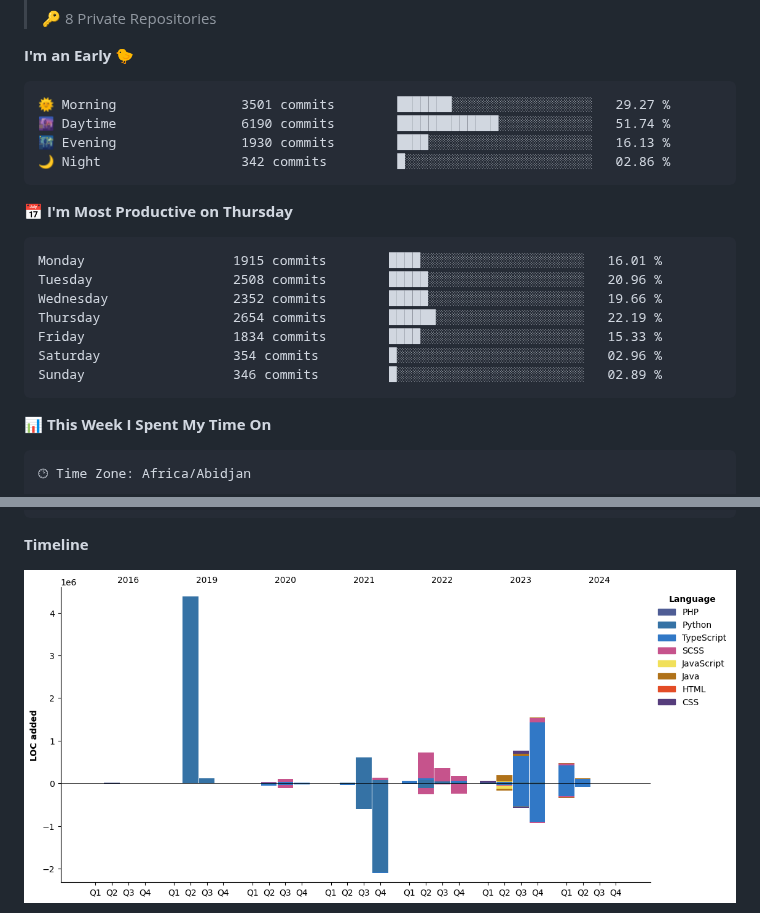
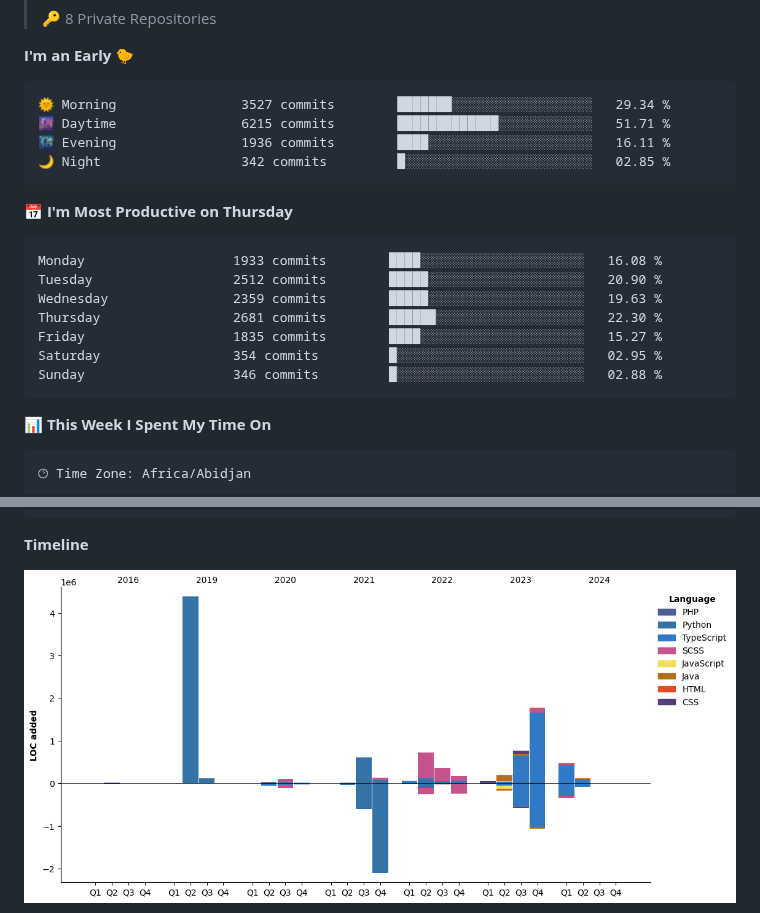
Before and after one commit to tg-alexis/tg-alexis, a Markdown page: README.md, 2 parts joined by grey strips. Drawn GitHub-style; pictures changed too: assets/bar_graph.png.

Commit message:
Updated with Dev Metrics

````diff
--- a/README.md
+++ b/README.md
@@ -32,21 +32,21 @@
 **I'm an Early 🐤**
 
 ```text
-🌞 Morning                3501 commits        ███████░░░░░░░░░░░░░░░░░░   29.27 %
-🌆 Daytime                6190 commits        █████████████░░░░░░░░░░░░   51.74 %
-🌃 Evening                1930 commits        ████░░░░░░░░░░░░░░░░░░░░░   16.13 %
-🌙 Night                  342 commits         █░░░░░░░░░░░░░░░░░░░░░░░░   02.86 %
+🌞 Morning                3527 commits        ███████░░░░░░░░░░░░░░░░░░   29.34 %
+🌆 Daytime                6215 commits        █████████████░░░░░░░░░░░░   51.71 %
+🌃 Evening                1936 commits        ████░░░░░░░░░░░░░░░░░░░░░   16.11 %
+🌙 Night                  342 commits         █░░░░░░░░░░░░░░░░░░░░░░░░   02.85 %
 ```
 📅 **I'm Most Productive on Thursday**
 
 ```text
-Monday                   1915 commits        ████░░░░░░░░░░░░░░░░░░░░░   16.01 %
-Tuesday                  2508 commits        █████░░░░░░░░░░░░░░░░░░░░   20.96 %
-Wednesday                2352 commits        █████░░░░░░░░░░░░░░░░░░░░   19.66 %
-Thursday                 2654 commits        ██████░░░░░░░░░░░░░░░░░░░   22.19 %
-Friday                   1834 commits        ████░░░░░░░░░░░░░░░░░░░░░   15.33 %
-Saturday                 354 commits         █░░░░░░░░░░░░░░░░░░░░░░░░   02.96 %
-Sunday                   346 commits         █░░░░░░░░░░░░░░░░░░░░░░░░   02.89 %
+Monday                   1933 commits        ████░░░░░░░░░░░░░░░░░░░░░   16.08 %
+Tuesday                  2512 commits        █████░░░░░░░░░░░░░░░░░░░░   20.90 %
+Wednesday                2359 commits        █████░░░░░░░░░░░░░░░░░░░░   19.63 %
+Thursday                 2681 commits        ██████░░░░░░░░░░░░░░░░░░░   22.30 %
+Friday                   1835 commits        ████░░░░░░░░░░░░░░░░░░░░░   15.27 %
+Saturday                 354 commits         █░░░░░░░░░░░░░░░░░░░░░░░░   02.95 %
+Sunday                   346 commits         █░░░░░░░░░░░░░░░░░░░░░░░░   02.88 %
 ```
 
 
````
Also changed, not shown: other parts of README.md (+1 -1 lines).
